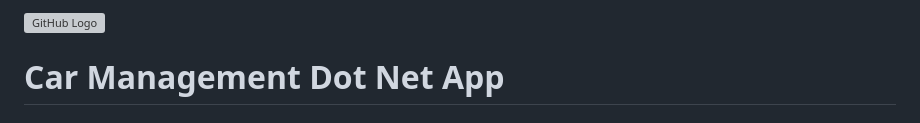
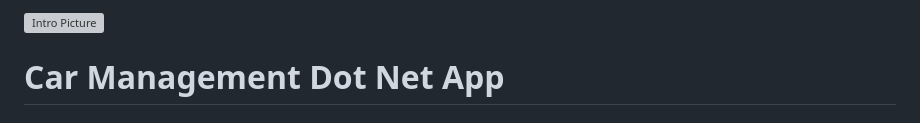
Before and after one commit to QtBae/VehicleManagement, a Markdown page: README.md, the part around the change printed below. Rendered like a GitHub page; grey boxes are pictures that could not be loaded.

Commit message:
Almost final readme version I think

```diff
--- a/README.md
+++ b/README.md
@@ -1,4 +1,4 @@
-![GitHub Logo](https://github.com/Jael-dev/VehicleManagement/assets/77239264/34a2c2f6-b29b-452c-ab77-e2a9f6b3d260)
+![Intro Picture](https://github.com/Jael-dev/VehicleManagement/assets/77239264/34a2c2f6-b29b-452c-ab77-e2a9f6b3d260)
 
 
 # Car Management Dot Net App
```
Also changed, not shown: other parts of README.md (+9 -0 lines).
